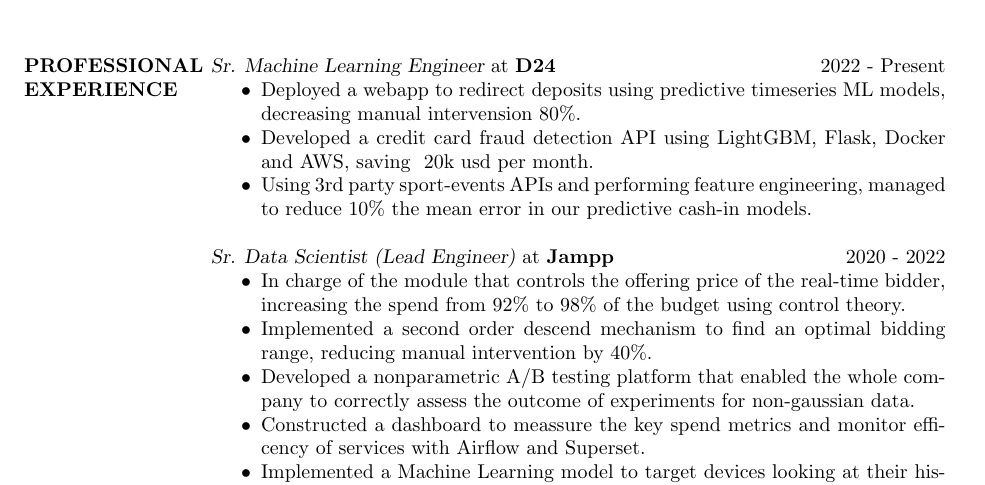
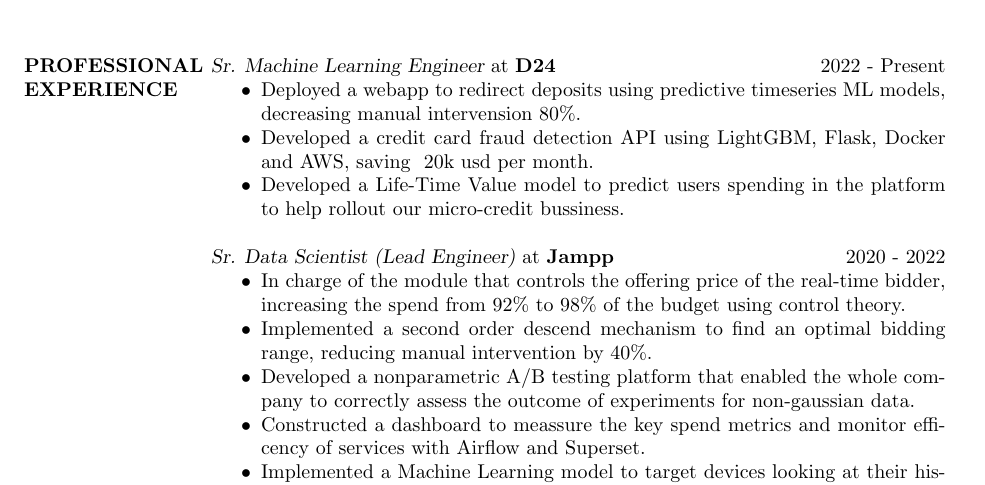
Before and after one commit to kevo-speyer/Resume, a LaTeX CV (cv_Speyer_short.tex): part of the page, cut so that both start at the same text. Compiled offline with pdfLaTeX.

Commit message:
added LTV model

```diff
--- a/cv_Speyer_short.tex
+++ b/cv_Speyer_short.tex
@@ -29,8 +29,9 @@
             manual intervension 80\%.
         \item Developed a credit card fraud detection API using LightGBM, Flask, Docker and AWS,
             saving ~20k usd per month.
-        \item Using 3rd party sport-events APIs and performing feature engineering, managed to
-            reduce 10\% the mean error in our predictive cash-in models.
+%        \item Using 3rd party sport-events APIs and performing feature engineering, managed to
+%            reduce 10\% the mean error in our predictive cash-in models.
+        \item Developed a Life-Time Value model to predict users spending in the platform to help rollout our micro-credit bussiness.
 %        \item Performed a clustering analysis using k-means to understand the users behavior in our platform.
     \end{itemize}
     {\sl Sr. Data Scientist (Lead Engineer)} at {\bf Jampp} \hfill 2020 - 2022
```
Also changed, not shown: cv_Speyer_short.pdf, 1 other file.
